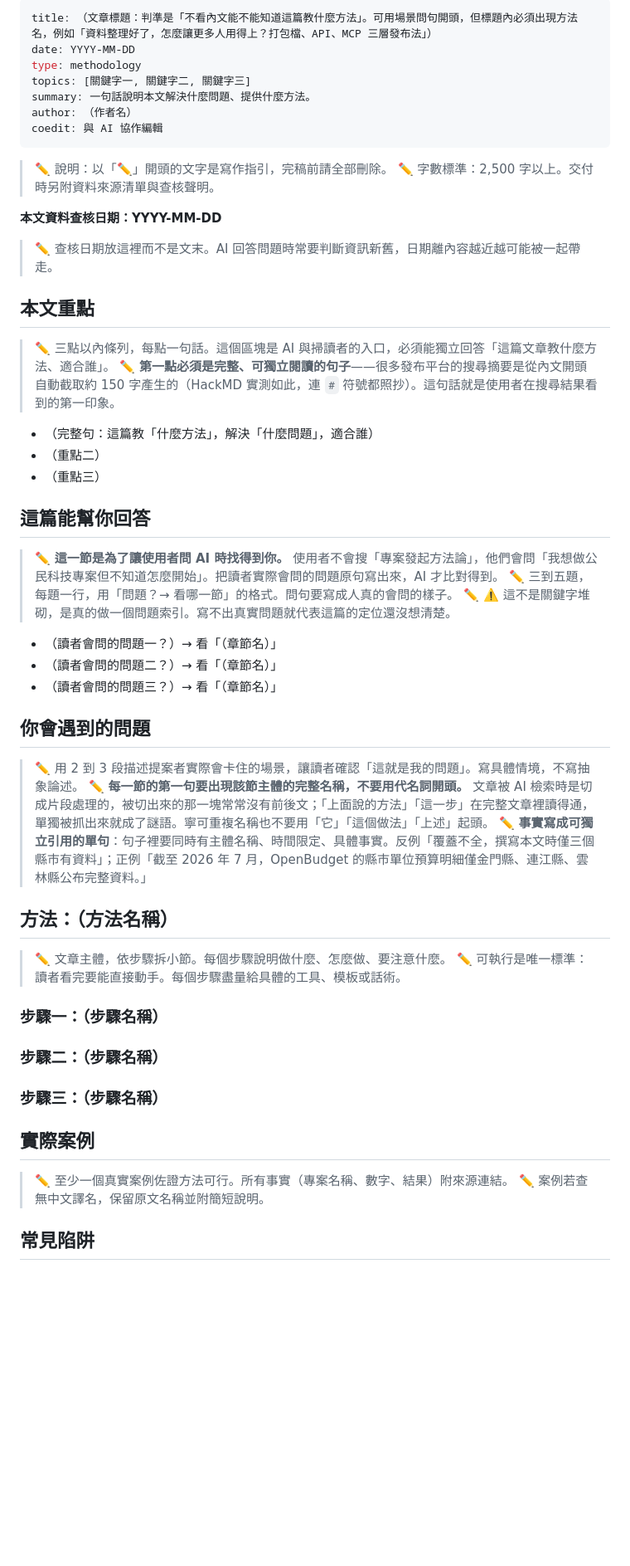
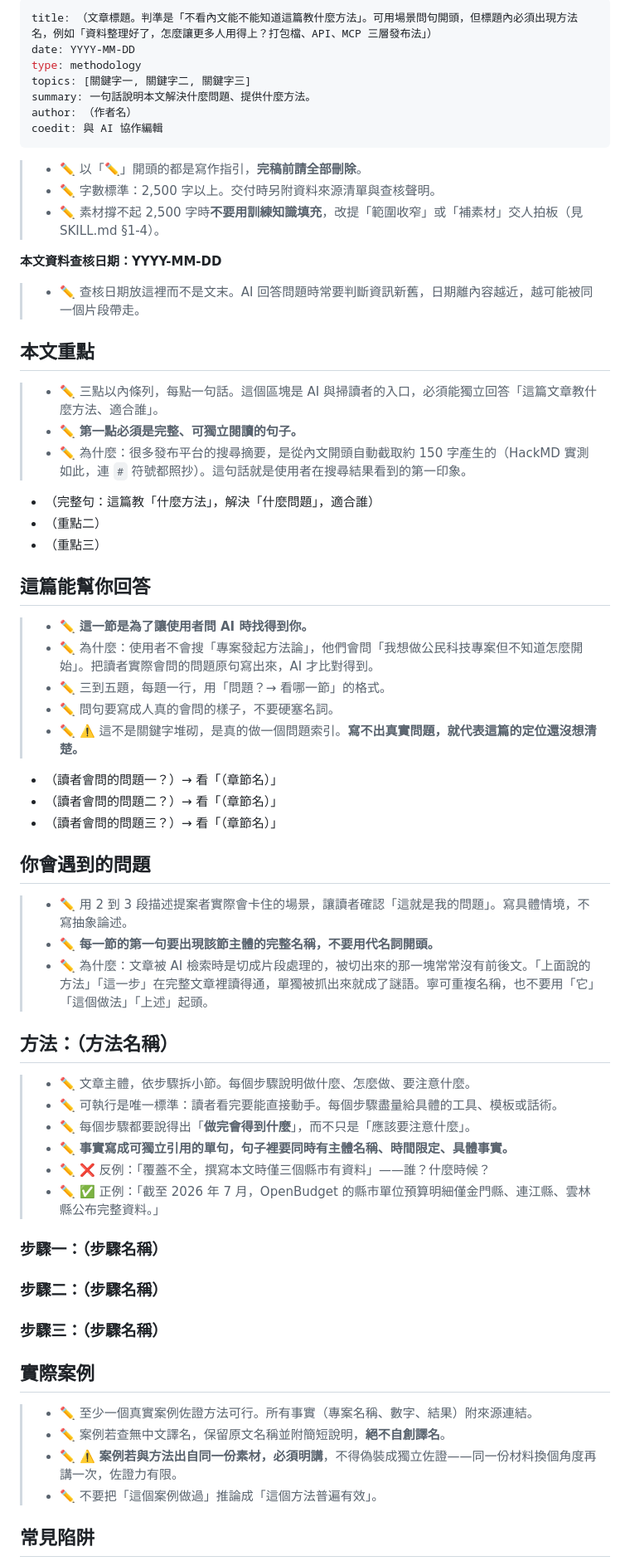
Before and after one commit to Legendream/AI-Writing-Skill, a Markdown page: civic-tech-writing-pipeline/templates/methodology-article.md, the part around one of its changes. Shown at 83% size. Drawn GitHub-style; blank space fills up the shorter version.

```diff
--- a/civic-tech-writing-pipeline/templates/methodology-article.md
+++ b/civic-tech-writing-pipeline/templates/methodology-article.md
@@ -1,5 +1,5 @@
 ---
-title: （文章標題：判準是「不看內文能不能知道這篇教什麼方法」。可用場景問句開頭，但標題內必須出現方法名，例如「資料整理好了，怎麼讓更多人用得上？打包檔、API、MCP 三層發布法」）
+title: （文章標題。判準是「不看內文能不能知道這篇教什麼方法」。可用場景問句開頭，但標題內必須出現方法名，例如「資料整理好了，怎麼讓更多人用得上？打包檔、API、MCP 三層發布法」）
 date: YYYY-MM-DD
 type: methodology
 topics: [關鍵字一, 關鍵字二, 關鍵字三]
@@ -8,17 +8,19 @@ author: （作者名）
 coedit: 與 AI 協作編輯
 ---
 
-> ✏️ 說明：以「✏️」開頭的文字是寫作指引，完稿前請全部刪除。
-> ✏️ 字數標準：2,500 字以上。交付時另附資料來源清單與查核聲明。
+> - ✏️ 以「✏️」開頭的都是寫作指引，**完稿前請全部刪除**。
+> - ✏️ 字數標準：2,500 字以上。交付時另附資料來源清單與查核聲明。
+> - ✏️ 素材撐不起 2,500 字時**不要用訓練知識填充**，改提「範圍收窄」或「補素材」交人拍板（見 SKILL.md §1-4）。
 
 **本文資料查核日期：YYYY-MM-DD**
 
-> ✏️ 查核日期放這裡而不是文末。AI 回答問題時常要判斷資訊新舊，日期離內容越近越可能被一起帶走。
+> - ✏️ 查核日期放這裡而不是文末。AI 回答問題時常要判斷資訊新舊，日期離內容越近，越可能被同一個片段帶走。
 
 ## 本文重點
 
-> ✏️ 三點以內條列，每點一句話。這個區塊是 AI 與掃讀者的入口，必須能獨立回答「這篇文章教什麼方法、適合誰」。
-> ✏️ **第一點必須是完整、可獨立閱讀的句子**——很多發布平台的搜尋摘要是從內文開頭自動截取約 150 字產生的（HackMD 實測如此，連 `#` 符號都照抄）。這句話就是使用者在搜尋結果看到的第一印象。
+> - ✏️ 三點以內條列，每點一句話。這個區塊是 AI 與掃讀者的入口，必須能獨立回答「這篇文章教什麼方法、適合誰」。
+> - ✏️ **第一點必須是完整、可獨立閱讀的句子。**
+> - ✏️ 為什麼：很多發布平台的搜尋摘要，是從內文開頭自動截取約 150 字產生的（HackMD 實測如此，連 `#` 符號都照抄）。這句話就是使用者在搜尋結果看到的第一印象。
 
 - （完整句：這篇教「什麼方法」，解決「什麼問題」，適合誰）
 - （重點二）
@@ -26,9 +28,11 @@ coedit: 與 AI 協作編輯
 
 ## 這篇能幫你回答
 
-> ✏️ **這一節是為了讓使用者問 AI 時找得到你。** 使用者不會搜「專案發起方法論」，他們會問「我想做公民科技專案但不知道怎麼開始」。把讀者實際會問的問題原句寫出來，AI 才比對得到。
-> ✏️ 三到五題，每題一行，用「問題？→ 看哪一節」的格式。問句要寫成人真的會問的樣子。
-> ✏️ ⚠️ 這不是關鍵字堆砌，是真的做一個問題索引。寫不出真實問題就代表這篇的定位還沒想清楚。
+> - ✏️ **這一節是為了讓使用者問 AI 時找得到你。**
+> - ✏️ 為什麼：使用者不會搜「專案發起方法論」，他們會問「我想做公民科技專案但不知道怎麼開始」。把讀者實際會問的問題原句寫出來，AI 才比對得到。
+> - ✏️ 三到五題，每題一行，用「問題？→ 看哪一節」的格式。
+> - ✏️ 問句要寫成人真的會問的樣子，不要硬塞名詞。
+> - ✏️ ⚠️ 這不是關鍵字堆砌，是真的做一個問題索引。**寫不出真實問題，就代表這篇的定位還沒想清楚。**
 
 - （讀者會問的問題一？）→ 看「（章節名）」
 - （讀者會問的問題二？）→ 看「（章節名）」
@@ -36,14 +40,18 @@ coedit: 與 AI 協作編輯
 
 ## 你會遇到的問題
 
-> ✏️ 用 2 到 3 段描述提案者實際會卡住的場景，讓讀者確認「這就是我的問題」。寫具體情境，不寫抽象論述。
-> ✏️ **每一節的第一句要出現該節主體的完整名稱，不要用代名詞開頭。** 文章被 AI 檢索時是切成片段處理的，被切出來的那一塊常常沒有前後文；「上面說的方法」「這一步」在完整文章裡讀得通，單獨被抓出來就成了謎語。寧可重複名稱也不要用「它」「這個做法」「上述」起頭。
-> ✏️ **事實寫成可獨立引用的單句**：句子裡要同時有主體名稱、時間限定、具體事實。反例「覆蓋不全，撰寫本文時僅三個縣市有資料」；正例「截至 2026 年 7 月，OpenBudget 的縣市單位預算明細僅金門縣、連江縣、雲林縣公布完整資料。」
+> - ✏️ 用 2 到 3 段描述提案者實際會卡住的場景，讓讀者確認「這就是我的問題」。寫具體情境，不寫抽象論述。
+> - ✏️ **每一節的第一句要出現該節主體的完整名稱，不要用代名詞開頭。**
+> - ✏️ 為什麼：文章被 AI 檢索時是切成片段處理的，被切出來的那一塊常常沒有前後文。「上面說的方法」「這一步」在完整文章裡讀得通，單獨被抓出來就成了謎語。寧可重複名稱，也不要用「它」「這個做法」「上述」起頭。
 
 ## 方法：（方法名稱）
 
-> ✏️ 文章主體，依步驟拆小節。每個步驟說明做什麼、怎麼做、要注意什麼。
-> ✏️ 可執行是唯一標準：讀者看完要能直接動手。每個步驟盡量給具體的工具、模板或話術。
+> - ✏️ 文章主體，依步驟拆小節。每個步驟說明做什麼、怎麼做、要注意什麼。
+> - ✏️ 可執行是唯一標準：讀者看完要能直接動手。每個步驟盡量給具體的工具、模板或話術。
+> - ✏️ 每個步驟都要說得出「**做完會得到什麼**」，而不只是「應該要注意什麼」。
+> - ✏️ **事實寫成可獨立引用的單句，句子裡要同時有主體名稱、時間限定、具體事實。**
+> - ✏️ ❌ 反例：「覆蓋不全，撰寫本文時僅三個縣市有資料」——誰？什麼時候？
+> - ✏️ ✅ 正例：「截至 2026 年 7 月，OpenBudget 的縣市單位預算明細僅金門縣、連江縣、雲林縣公布完整資料。」
 
 ### 步驟一：（步驟名稱）
 
@@ -53,8 +61,10 @@ coedit: 與 AI 協作編輯
 
 ## 實際案例
 
-> ✏️ 至少一個真實案例佐證方法可行。所有事實（專案名稱、數字、結果）附來源連結。
-> ✏️ 案例若查無中文譯名，保留原文名稱並附簡短說明。
+> - ✏️ 至少一個真實案例佐證方法可行。所有事實（專案名稱、數字、結果）附來源連結。
+> - ✏️ 案例若查無中文譯名，保留原文名稱並附簡短說明，**絕不自創譯名**。
+> - ✏️ ⚠️ **案例若與方法出自同一份素材，必須明講**，不得偽裝成獨立佐證——同一份材料換個角度再講一次，佐證力有限。
+> - ✏️ 不要把「這個案例做過」推論成「這個方法普遍有效」。
 
 ## 常見陷阱
 
```
Also changed, not shown: other parts of civic-tech-writing-pipeline/templates/methodology-article.md (+5 -2 lines), civic-tech-writing-pipeline/templates/resource-list.md (+39 -29 lines).
